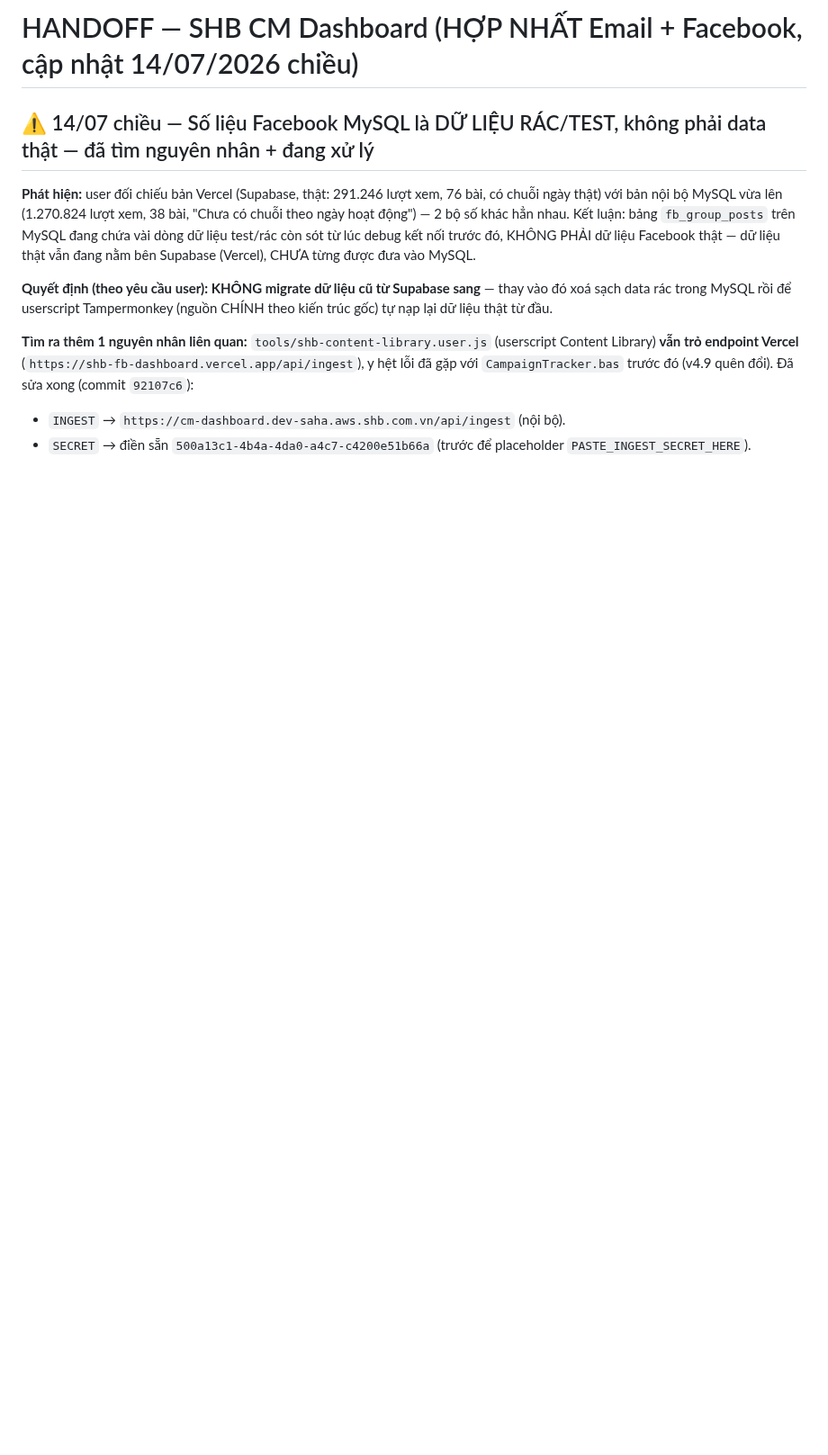
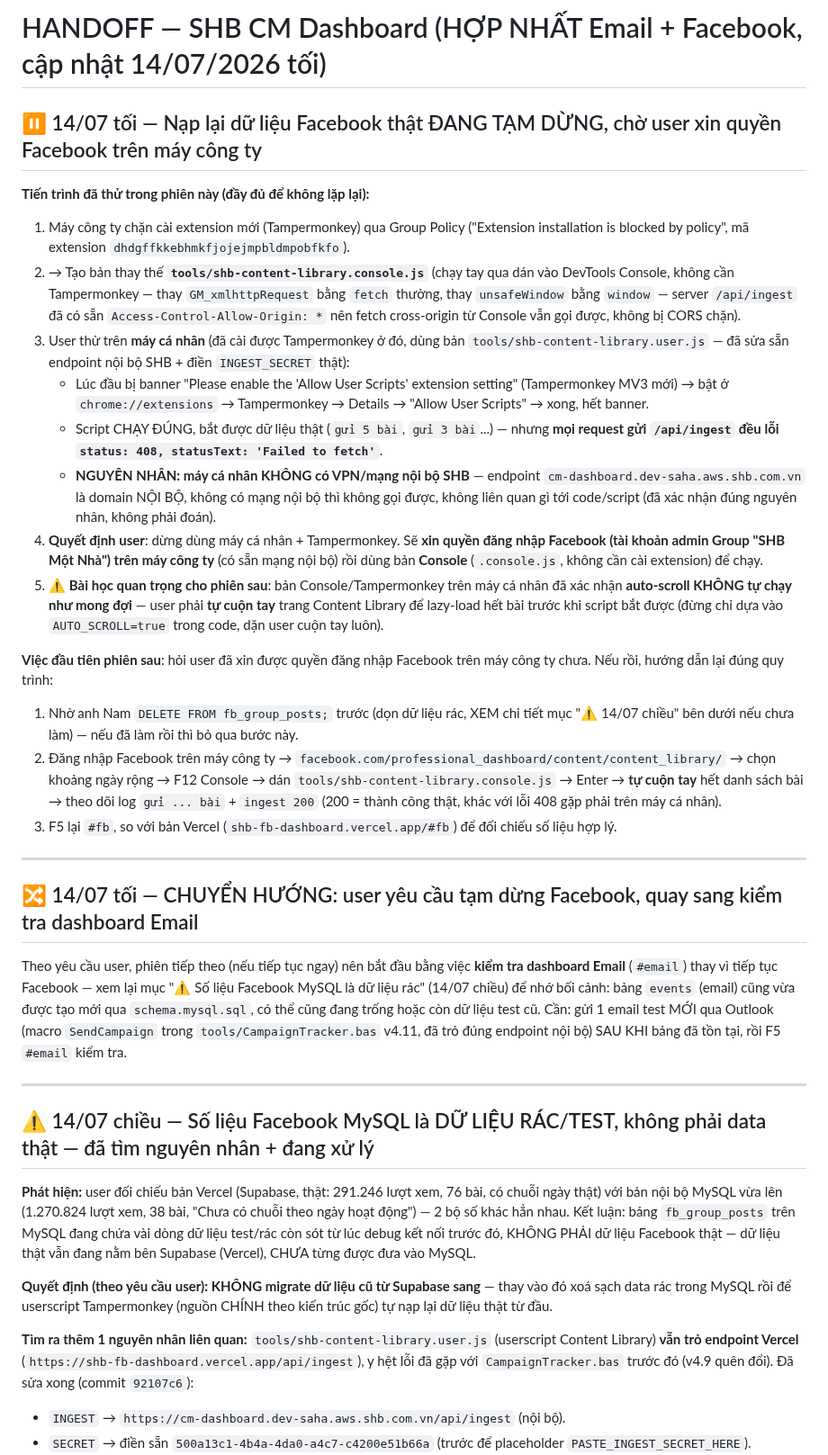
Before and after one commit to Chapter-CM/shb-dashboard-media, a Markdown page: HANDOFF.md, the part around the change. Shown at 90% size. Rendered like a GitHub page; blank space fills up the shorter version.

Commit message:
HANDOFF: tam dung Facebook cho quyen may cong ty, chuyen sang kiem tra dashboard Email

```diff
--- a/HANDOFF.md
+++ b/HANDOFF.md
@@ -1,4 +1,53 @@
-# HANDOFF — SHB CM Dashboard (HỢP NHẤT Email + Facebook, cập nhật 14/07/2026 chiều)
+# HANDOFF — SHB CM Dashboard (HỢP NHẤT Email + Facebook, cập nhật 14/07/2026 tối)
+
+## ⏸️ 14/07 tối — Nạp lại dữ liệu Facebook thật ĐANG TẠM DỪNG, chờ user xin quyền Facebook trên máy công ty
+
+**Tiến trình đã thử trong phiên này (đầy đủ để không lặp lại):**
+1. Máy công ty chặn cài extension mới (Tampermonkey) qua Group Policy ("Extension installation is
+   blocked by policy", mã extension `dhdgffkkebhmkfjojejmpbldmpobfkfo`).
+2. → Tạo bản thay thế **`tools/shb-content-library.console.js`** (chạy tay qua dán vào DevTools Console,
+   không cần Tampermonkey — thay `GM_xmlhttpRequest` bằng `fetch` thường, thay `unsafeWindow` bằng
+   `window` — server `/api/ingest` đã có sẵn `Access-Control-Allow-Origin: *` nên fetch cross-origin từ
+   Console vẫn gọi được, không bị CORS chặn).
+3. User thử trên **máy cá nhân** (đã cài được Tampermonkey ở đó, dùng bản `tools/shb-content-library.user.js`
+   — đã sửa sẵn endpoint nội bộ SHB + điền `INGEST_SECRET` thật):
+   - Lúc đầu bị banner "Please enable the 'Allow User Scripts' extension setting" (Tampermonkey MV3
+     mới) → bật ở `chrome://extensions` → Tampermonkey → Details → "Allow User Scripts" → xong, hết banner.
+   - Script CHẠY ĐÚNG, bắt được dữ liệu thật (`gửi 5 bài`, `gửi 3 bài`...) — nhưng **mọi request gửi
+     `/api/ingest` đều lỗi `status: 408, statusText: 'Failed to fetch'`**.
+   - **NGUYÊN NHÂN: máy cá nhân KHÔNG có VPN/mạng nội bộ SHB** — endpoint
+     `cm-dashboard.dev-saha.aws.shb.com.vn` là domain NỘI BỘ, không có mạng nội bộ thì không gọi được,
+     không liên quan gì tới code/script (đã xác nhận đúng nguyên nhân, không phải đoán).
+4. **Quyết định user**: dừng dùng máy cá nhân + Tampermonkey. Sẽ **xin quyền đăng nhập Facebook (tài
+   khoản admin Group "SHB Một Nhà") trên máy công ty** (có sẵn mạng nội bộ) rồi dùng bản **Console**
+   (`.console.js`, không cần cài extension) để chạy.
+5. ⚠️ **Bài học quan trọng cho phiên sau**: bản Console/Tampermonkey trên máy cá nhân đã xác nhận
+   **auto-scroll KHÔNG tự chạy như mong đợi** — user phải **tự cuộn tay** trang Content Library để
+   lazy-load hết bài trước khi script bắt được (đừng chỉ dựa vào `AUTO_SCROLL=true` trong code, dặn
+   user cuộn tay luôn).
+
+**Việc đầu tiên phiên sau**: hỏi user đã xin được quyền đăng nhập Facebook trên máy công ty chưa. Nếu
+rồi, hướng dẫn lại đúng quy trình:
+1. Nhờ anh Nam `DELETE FROM fb_group_posts;` trước (dọn dữ liệu rác, XEM chi tiết mục "⚠️ 14/07 chiều"
+   bên dưới nếu chưa làm) — nếu đã làm rồi thì bỏ qua bước này.
+2. Đăng nhập Facebook trên máy công ty → `facebook.com/professional_dashboard/content/content_library/`
+   → chọn khoảng ngày rộng → F12 Console → dán `tools/shb-content-library.console.js` → Enter → **tự
+   cuộn tay** hết danh sách bài → theo dõi log `gửi ... bài` + `ingest 200` (200 = thành công thật, khác
+   với lỗi 408 gặp phải trên máy cá nhân).
+3. F5 lại `#fb`, so với bản Vercel (`shb-fb-dashboard.vercel.app/#fb`) để đối chiếu số liệu hợp lý.
+
+---
+
+## 🔀 14/07 tối — CHUYỂN HƯỚNG: user yêu cầu tạm dừng Facebook, quay sang kiểm tra dashboard Email
+
+Theo yêu cầu user, phiên tiếp theo (nếu tiếp tục ngay) nên bắt đầu bằng việc **kiểm tra dashboard Email**
+(`#email`) thay vì tiếp tục Facebook — xem lại mục "⚠️ Số liệu Facebook MySQL là dữ liệu rác" (14/07
+chiều) để nhớ bối cảnh: bảng `events` (email) cũng vừa được tạo mới qua `schema.mysql.sql`, có thể cũng
+đang trống hoặc còn dữ liệu test cũ. Cần: gửi 1 email test MỚI qua Outlook (macro `SendCampaign` trong
+`tools/CampaignTracker.bas` v4.11, đã trỏ đúng endpoint nội bộ) SAU KHI bảng đã tồn tại, rồi F5 `#email`
+kiểm tra.
+
+---
 
 ## ⚠️ 14/07 chiều — Số liệu Facebook MySQL là DỮ LIỆU RÁC/TEST, không phải data thật — đã tìm nguyên nhân + đang xử lý
 
```
